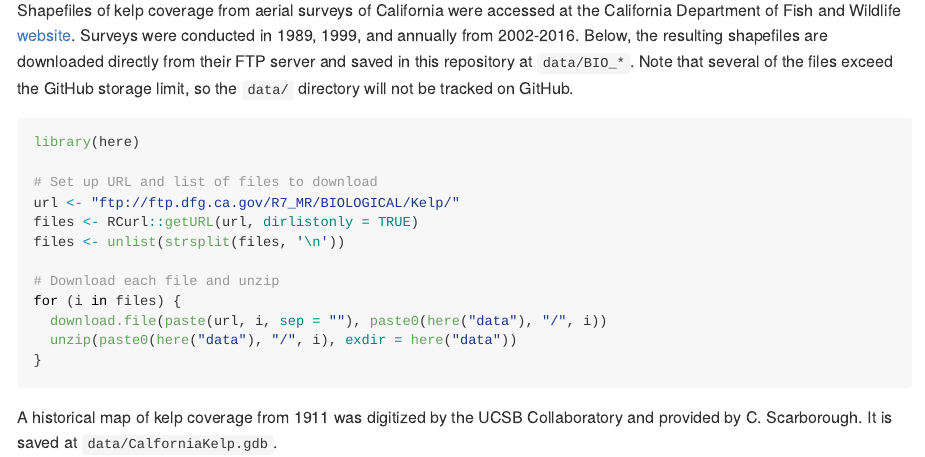
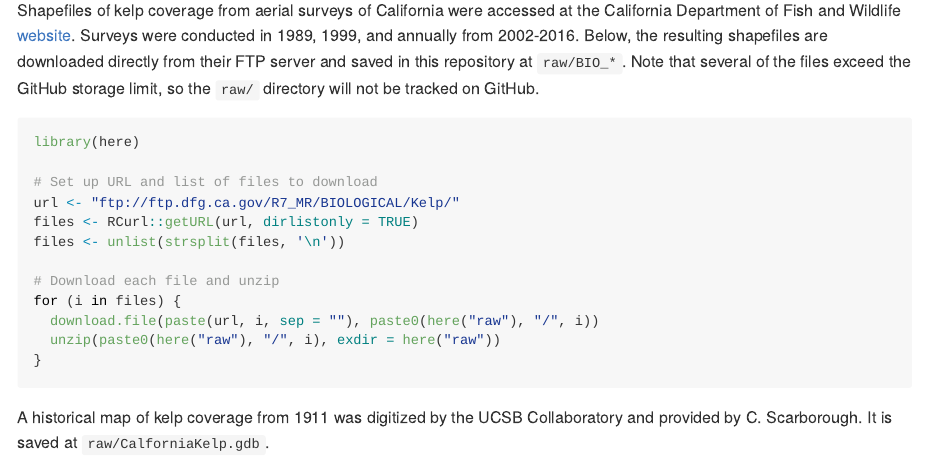
Before and after one commit to danielleferraro/california-kelp, an R Markdown document (code/01_download_dfw_kelp_shapefiles.Rmd): the page in a window 1100 px wide, from 200 px down. Rendered offline with R 4.5, knitr and Pandoc, with nearby package versions.

Commit message:
Rename raw data dir

````diff
--- a/code/01_download_dfw_kelp_shapefiles.Rmd
+++ b/code/01_download_dfw_kelp_shapefiles.Rmd
@@ -5,7 +5,7 @@ date: "`r Sys.Date()`"
 output: github_document
 ---
 
-Shapefiles of kelp coverage from aerial surveys of California were accessed at the California Department of Fish and Wildlife [website](https://wildlife.ca.gov/Conservation/Marine/Kelp/Aerial-Kelp-Surveys). Surveys were conducted in 1989, 1999, and annually from 2002-2016. Below, the resulting shapefiles are downloaded directly from their FTP server and saved in this repository at `data/BIO_*`. Note that several of the files exceed the GitHub storage limit, so the `data/` directory will not be tracked on GitHub.
+Shapefiles of kelp coverage from aerial surveys of California were accessed at the California Department of Fish and Wildlife [website](https://wildlife.ca.gov/Conservation/Marine/Kelp/Aerial-Kelp-Surveys). Surveys were conducted in 1989, 1999, and annually from 2002-2016. Below, the resulting shapefiles are downloaded directly from their FTP server and saved in this repository at `raw/BIO_*`. Note that several of the files exceed the GitHub storage limit, so the `raw/` directory will not be tracked on GitHub.
 
 ```{r, eval = FALSE}
 library(here)
@@ -17,9 +17,9 @@ files <- unlist(strsplit(files, '\n'))
 
 # Download each file and unzip
 for (i in files) {
-  download.file(paste(url, i, sep = ""), paste0(here("data"), "/", i))
-  unzip(paste0(here("data"), "/", i), exdir = here("data"))
+  download.file(paste(url, i, sep = ""), paste0(here("raw"), "/", i))
+  unzip(paste0(here("raw"), "/", i), exdir = here("raw"))
 }
 ```
 
-A historical map of kelp coverage from 1911 was digitized by the UCSB Collaboratory and provided by C. Scarborough. It is saved at `data/CalforniaKelp.gdb`.
+A historical map of kelp coverage from 1911 was digitized by the UCSB Collaboratory and provided by C. Scarborough. It is saved at `raw/CalforniaKelp.gdb`.
````
Also changed, not shown: code/01_download_dfw_kelp_shapefiles.md.
